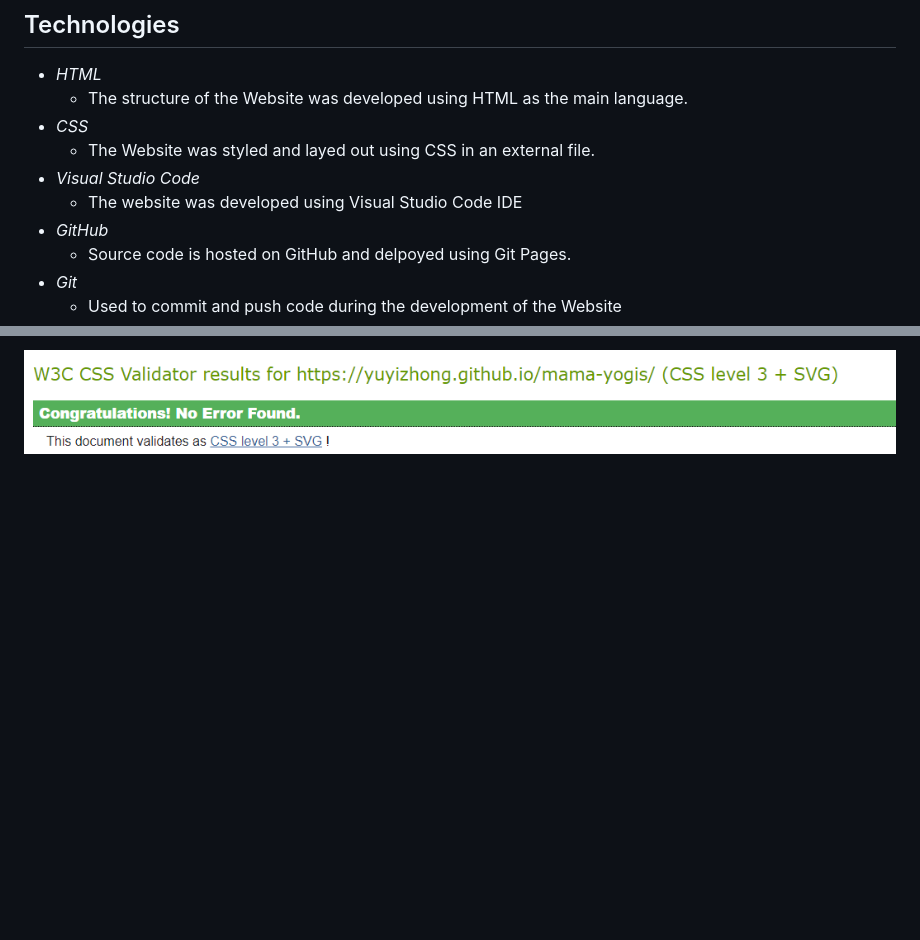
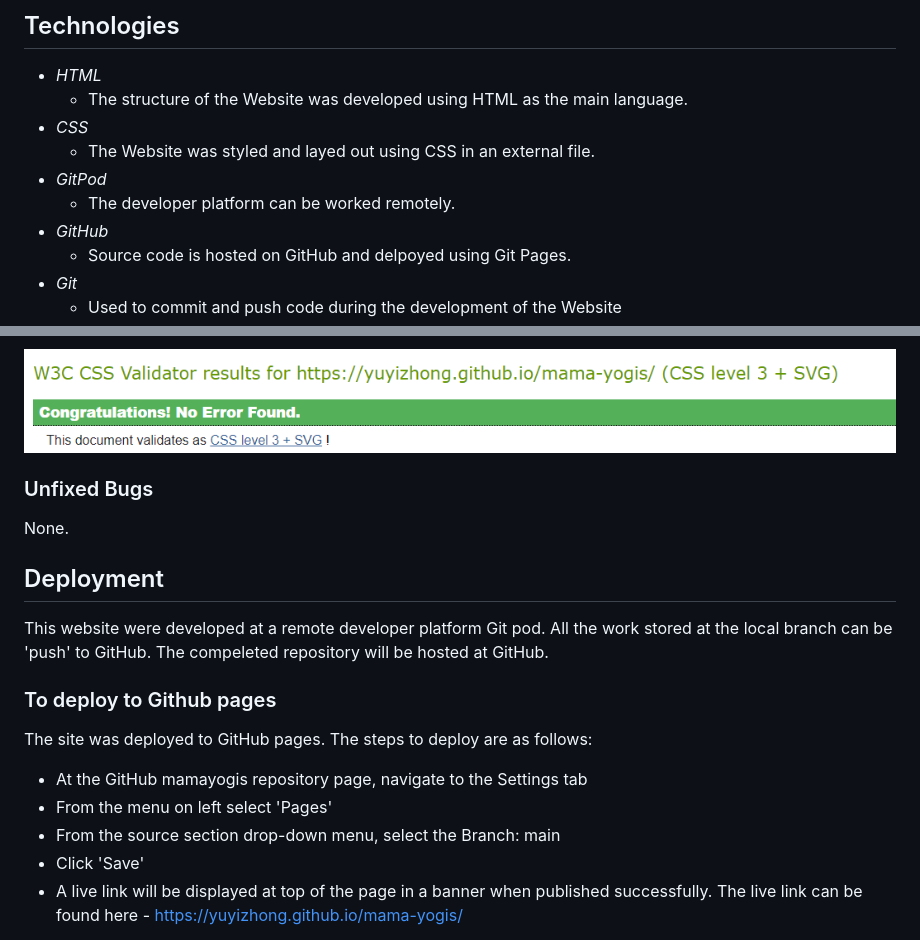
Before and after one commit to yuyizhong/mama-yogis, a Markdown page: README.md, 2 parts joined by grey strips. Rendered like a GitHub page; blank space fills up the shorter version.

Commit message:
Add deployment steps

```diff
--- a/README.md
+++ b/README.md
@@ -87,8 +87,8 @@ Mama Yogis is presenting a life changing concept of practicing Yoga during prena
    - The structure of the Website was developed using HTML as the main language.
 - *CSS*
    - The Website was styled and layed out using CSS in an external file.
-- *Visual Studio Code*
-   - The website was developed using Visual Studio Code IDE
+- *GitPod*
+   - The developer platform can be worked remotely.
 - *GitHub*
    - Source code is hosted on GitHub and delpoyed using Git Pages.
 - *Git*
@@ -204,3 +204,21 @@ All pages were tested to ensure responsiveness on screen sizes from 320px and up
   No Errors were fund.
 
   <img src="assets/image/readme-screenshot/w3c-css.PNG">
+
+
+### Unfixed Bugs ###
+None.
+
+## Deployment ##
+This website were developed at a remote developer platform Git pod. All the work stored at the local branch can be 'push' to GitHub. The compeleted repository will be hosted at GitHub.
+
+### To deploy to Github pages ###
+
+The site was deployed to GitHub pages. The steps to deploy are as follows:
+
+- At the GitHub mamayogis repository page, navigate to the Settings tab
+- From the menu on left select 'Pages'
+- From the source section drop-down menu, select the Branch: main
+- Click 'Save'
+- A live link will be displayed at top of the page in a banner when published successfully.
+The live link can be found here - https://yuyizhong.github.io/mama-yogis/
```
Also changed, not shown: assets/image/readme-screenshot/w3html-index.PNG (renamed from assets/image/readme-screenshot/W3html-index.PNG).
